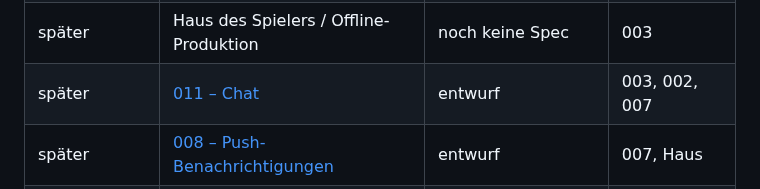
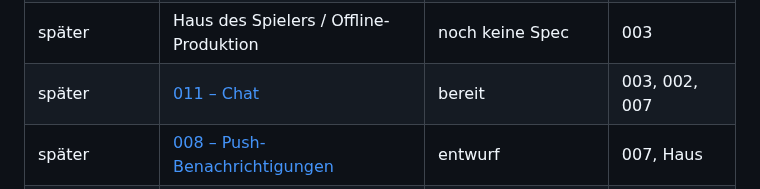
Before and after one commit to heckertobias/browser-game, a Markdown page: specs/README.md, the part around the change. Rendered like a GitHub page.

Commit message:
docs(specs): 011 Chat bereit – offene Fragen entschieden
Co-Authored-By: Claude Opus 5.5 <noreply@anthropic.com>
Claude-Session: https://claude.ai/code/session_01Fq52AZwh44aLUwjA7316Wv

```diff
--- a/specs/README.md
+++ b/specs/README.md
@@ -73,7 +73,7 @@ nur `bereit`, und erst wenn alles unter „setzt voraus“ `umgesetzt` ist. Beim
 | 6 | [005 – Sachliches Layout fürs Admin-Interface](005-admin-layout/spec.md) | bereit | 004 |
 | 7 | [002 – Tastenbelegung & erstes Menü](002-keybindings/spec.md) | bereit | 003 |
 | später | Haus des Spielers / Offline-Produktion | noch keine Spec | 003 |
-| später | [011 – Chat](011-chat/spec.md) | entwurf | 003, 002, 007 |
+| später | [011 – Chat](011-chat/spec.md) | bereit | 003, 002, 007 |
 | später | [008 – Push-Benachrichtigungen](008-push/spec.md) | entwurf | 007, Haus |
 | nach Release | [009 – Wechsel auf .NET 11](009-dotnet-11/spec.md) | entwurf | .NET 11 GA + 7 Tage |
 | nach Release | [010 – Wechsel auf .NET 12](010-dotnet-12/spec.md) | entwurf | 009, .NET 12 GA + 7 Tage |
```
Also changed, not shown: specs/011-chat/spec.md (+26 -13 lines).
